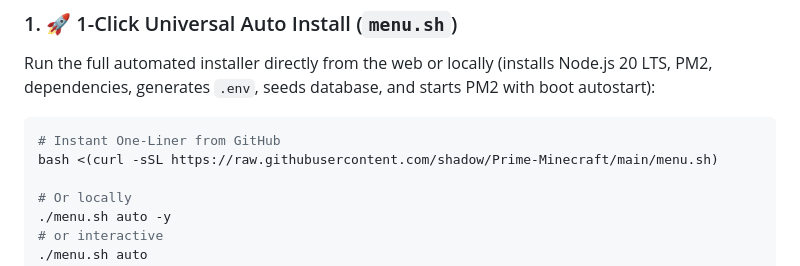
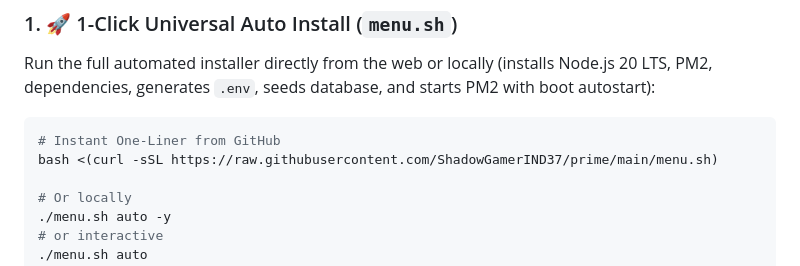
Before and after one commit to ShadowGamerIND37/prime, a Markdown page: README.md, the part around the change. Drawn GitHub-style.

````diff
--- a/README.md
+++ b/README.md
@@ -113,7 +113,7 @@
 Run the full automated installer directly from the web or locally (installs Node.js 20 LTS, PM2, dependencies, generates `.env`, seeds database, and starts PM2 with boot autostart):
 ```bash
 # Instant One-Liner from GitHub
-bash <(curl -sSL https://raw.githubusercontent.com/shadow/Prime-Minecraft/main/menu.sh)
+bash <(curl -sSL https://raw.githubusercontent.com/ShadowGamerIND37/prime/main/menu.sh)
 
 # Or locally
 ./menu.sh auto -y
````
